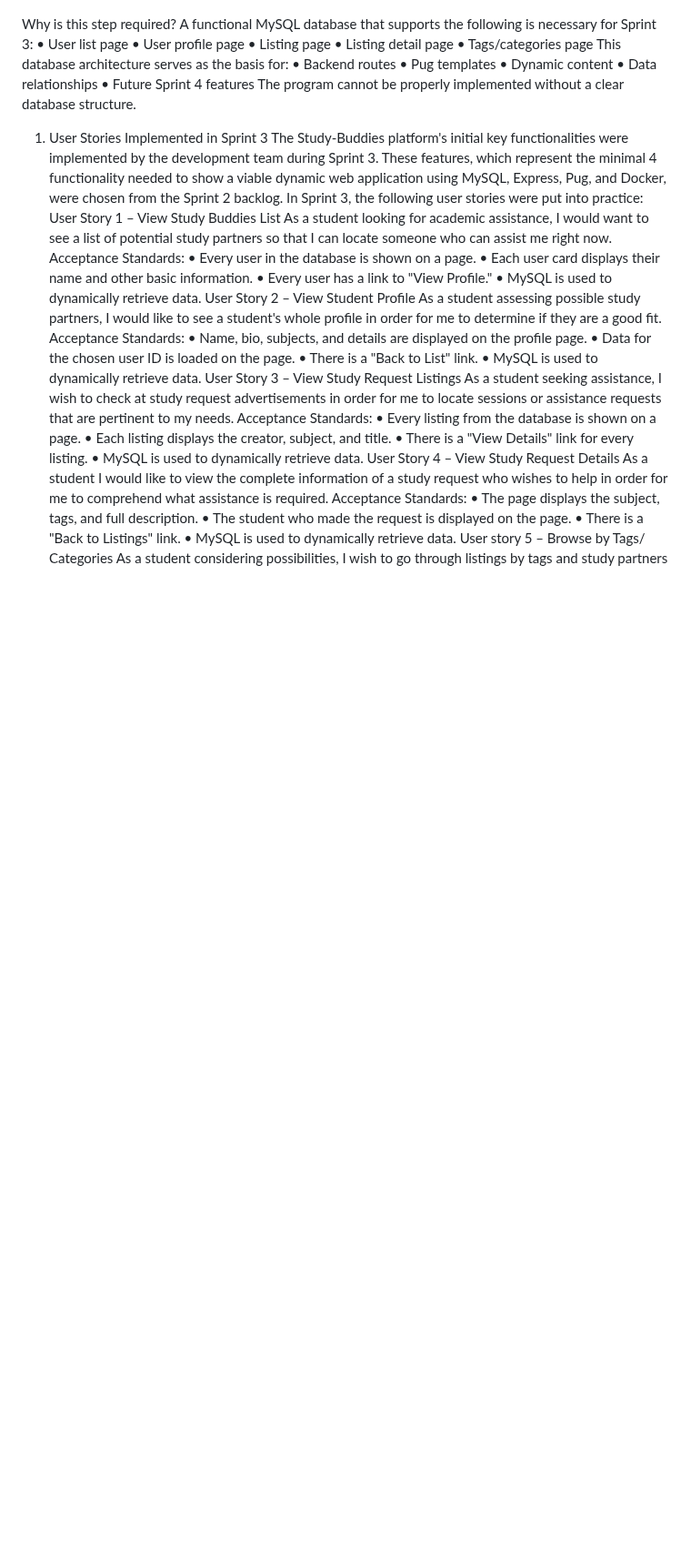
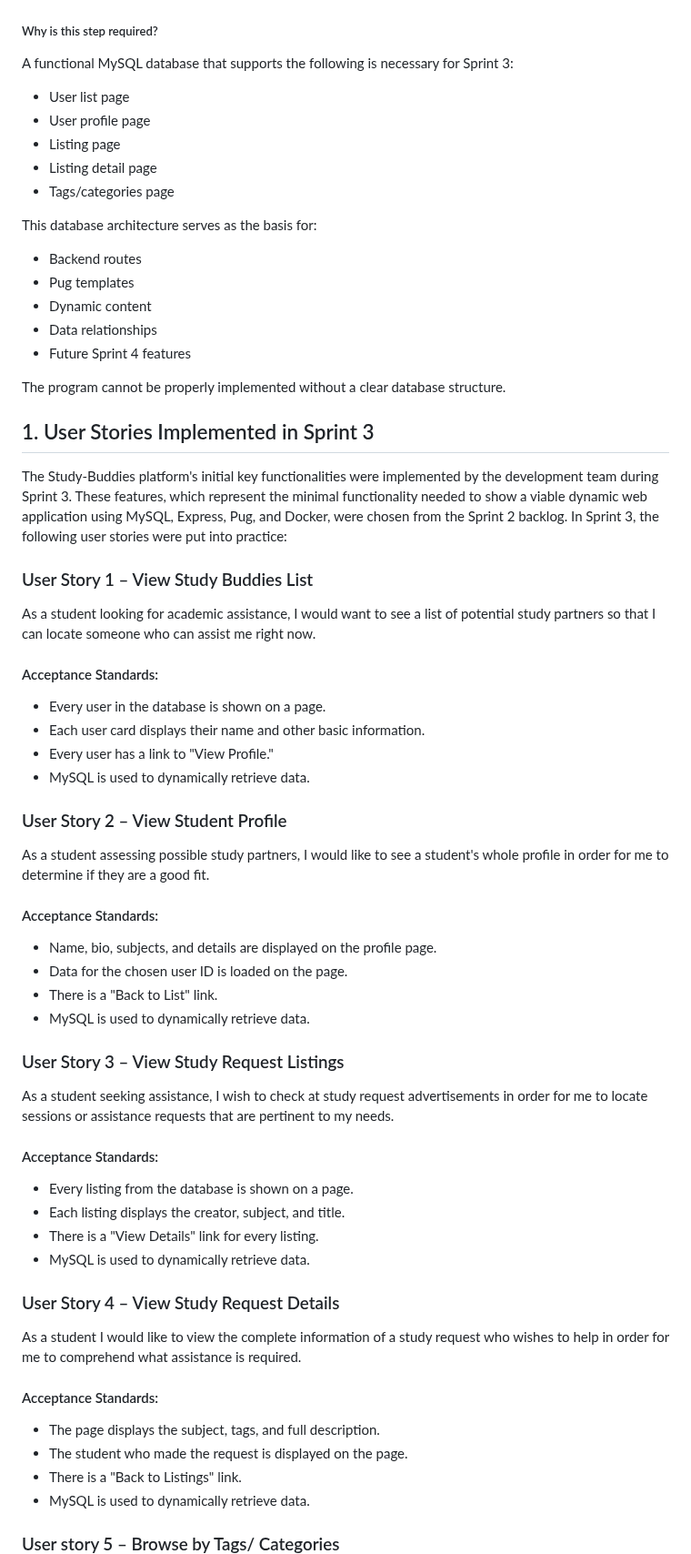
Before and after one commit to kiranbhusalusha-bit/study-buddies, a Markdown page: README.md, the part around one of its changes. Shown at 91% size. Drawn GitHub-style; blank space fills up the shorter version.

```diff
--- a/README.md
+++ b/README.md
@@ -1174,62 +1174,68 @@ The Listing_Tags join table is used to do this.
 
 ![images/ListingsManytoManytags.png](https://github.com/kiranbhusalusha-bit/study-buddies/blob/29f6dbbe298c9aba584effb82a13d8b3a3841e90/images/ListingsManytoManytags.png)
 
-Why is this step required?
+##### Why is this step required?
 A functional MySQL database that supports the following is necessary for
 Sprint 3:
-• User list page
-• User profile page
-• Listing page
-• Listing detail page
-• Tags/categories page
+- User list page
+- User profile page
+- Listing page
+- Listing detail page
+- Tags/categories page
+
 This database architecture serves as the basis for:
-• Backend routes
-• Pug templates
-• Dynamic content
-• Data relationships
-• Future Sprint 4 features
+- Backend routes
+- Pug templates
+- Dynamic content
+- Data relationships
+- Future Sprint 4 features
+
 The program cannot be properly implemented without a clear database
 structure.
-1. User Stories Implemented in Sprint 3
+
+## 1. User Stories Implemented in Sprint 3
 The Study-Buddies platform's initial key functionalities were implemented by the
-development team during Sprint 3. These features, which represent the minimal
-4
-functionality needed to show a viable dynamic web application using MySQL,
+development team during Sprint 3. These features, which represent the minimal functionality needed to show a viable dynamic web application using MySQL,
 Express, Pug, and Docker, were chosen from the Sprint 2 backlog.
 In Sprint 3, the following user stories were put into practice:
-User Story 1 – View Study Buddies List
+
+### User Story 1 – View Study Buddies List
 As a student looking for academic assistance, I would want to see a list of potential
 study partners so that I can locate someone who can assist me right now.
-Acceptance Standards:
-• Every user in the database is shown on a page.
-• Each user card displays their name and other basic information.
-• Every user has a link to "View Profile."
-• MySQL is used to dynamically retrieve data.
-User Story 2 – View Student Profile
+#### Acceptance Standards:
+- Every user in the database is shown on a page.
+- Each user card displays their name and other basic information.
+- Every user has a link to "View Profile."
+- MySQL is used to dynamically retrieve data.
+
+### User Story 2 – View Student Profile
 As a student assessing possible study partners, I would like to see a student's whole
 profile in order for me to determine if they are a good fit.
-Acceptance Standards:
-• Name, bio, subjects, and details are displayed on the profile page.
-• Data for the chosen user ID is loaded on the page.
-• There is a "Back to List" link.
-• MySQL is used to dynamically retrieve data.
-User Story 3 – View Study Request Listings
+#### Acceptance Standards:
+- Name, bio, subjects, and details are displayed on the profile page.
+- Data for the chosen user ID is loaded on the page.
+- There is a "Back to List" link.
+- MySQL is used to dynamically retrieve data.
+
+### User Story 3 – View Study Request Listings
 As a student seeking assistance, I wish to check at study request advertisements in
 order for me to locate sessions or assistance requests that are pertinent to my needs.
-Acceptance Standards:
-• Every listing from the database is shown on a page.
-• Each listing displays the creator, subject, and title.
-• There is a "View Details" link for every listing.
-• MySQL is used to dynamically retrieve data.
-User Story 4 – View Study Request Details
+#### Acceptance Standards:
+- Every listing from the database is shown on a page.
+- Each listing displays the creator, subject, and title.
+- There is a "View Details" link for every listing.
+- MySQL is used to dynamically retrieve data.
+
+### User Story 4 – View Study Request Details
 As a student I would like to view the complete information of a study request who
 wishes to help in order for me to comprehend what assistance is required.
-Acceptance Standards:
-• The page displays the subject, tags, and full description.
-• The student who made the request is displayed on the page.
-• There is a "Back to Listings" link.
-• MySQL is used to dynamically retrieve data.
-User story 5 – Browse by Tags/ Categories
+#### Acceptance Standards:
+- The page displays the subject, tags, and full description.
+- The student who made the request is displayed on the page.
+- There is a "Back to Listings" link.
+- MySQL is used to dynamically retrieve data.
+
+### User story 5 – Browse by Tags/ Categories
 As a student considering possibilities, I wish to go through listings by tags and study
 partners so that even if I don't have a specific person in mind, I may locate pertinent
 sessions.
```
Also changed, not shown: other parts of README.md (+188 -207 lines).
